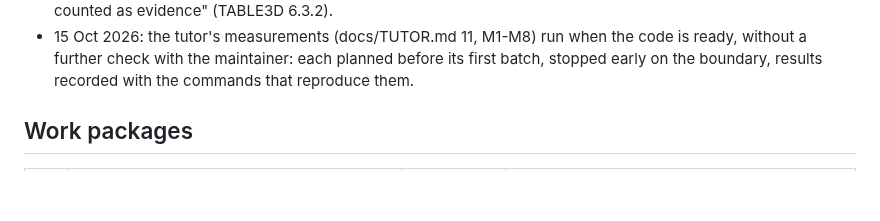
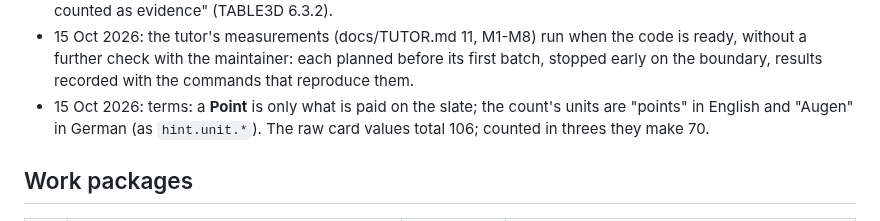
Before and after one commit to abartnof/strohmandeln, a Markdown page: PLAN.md, the part around the change. Drawn GitHub-style; blank space fills up the shorter version.

Commit message:
Plan: one meaning of Point (the payment); the count in points / Augen
Co-Authored-By: Claude Opus 5.5 <noreply@anthropic.com>

```diff
--- a/PLAN.md
+++ b/PLAN.md
@@ -34,6 +34,7 @@ terminal client. Built on the parts of Cassino and Piquet that carry over.
 - 15 Oct 2026: the phone layout is on hold until the maintainer has looked at the game on a phone (the table may hold too many cards for one). New features are built for desktop and only must not break on a narrow screen.
 - 15 Oct 2026: the tutor (docs/TUTOR.md 15): a rule is shipped for a skill only if it passes the 0.80 precision gate (M5), else its fact; the brief keeps one example from the deal; the count is the dialog's header; the learner's game-independent parts go to `kit/learner` now, with an equivalence test against Cassino's; a hint "is not counted as evidence" (TABLE3D 6.3.2).
 - 15 Oct 2026: the tutor's measurements (docs/TUTOR.md 11, M1-M8) run when the code is ready, without a further check with the maintainer: each planned before its first batch, stopped early on the boundary, results recorded with the commands that reproduce them.
+- 15 Oct 2026: terms: a **Point** is only what is paid on the slate; the count's units are "points" in English and "Augen" in German (as `hint.unit.*`). The raw card values total 106; counted in threes they make 70.
 
 ## Work packages
 
```
